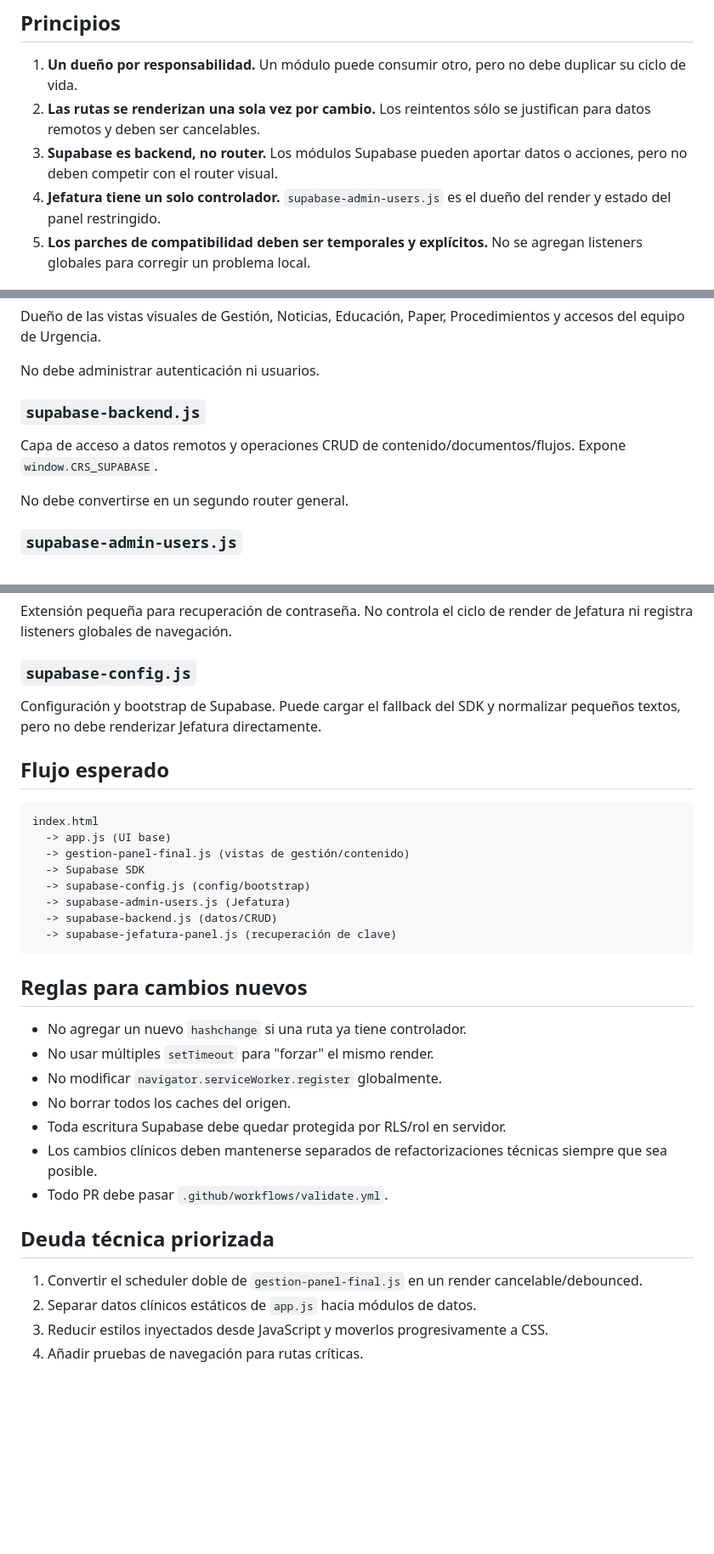
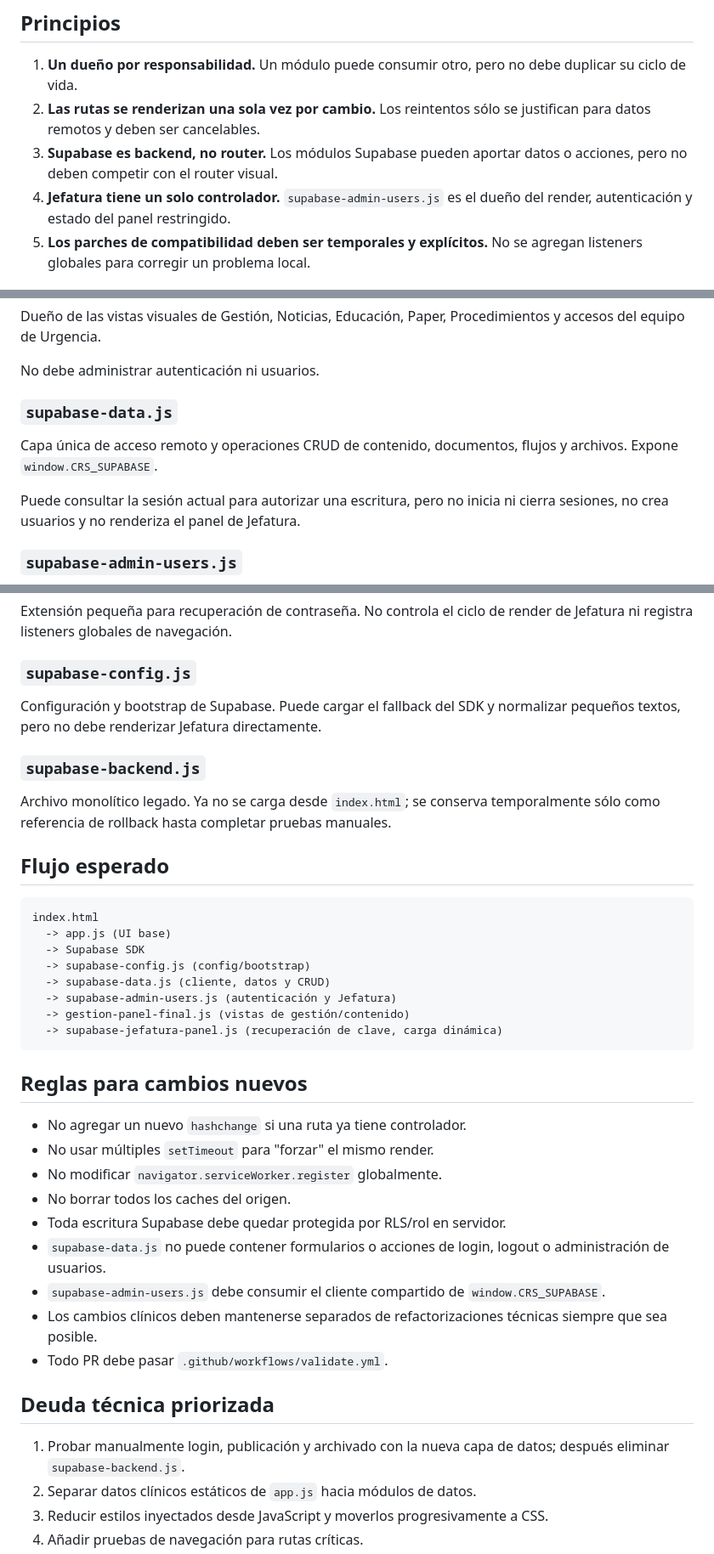
Before and after one commit to solrac031ch-prog/crs-2025-app, a Markdown page: ARCHITECTURE.md, 3 parts joined by grey strips. Shown at 85% size. GitHub-like rendering; blank space fills up the shorter version.

Commit message:
Documentar nueva capa Supabase

````diff
--- a/ARCHITECTURE.md
+++ b/ARCHITECTURE.md
@@ -7,7 +7,7 @@ Este documento define responsabilidades para evitar que la app vuelva a crecer m
 1. **Un dueño por responsabilidad.** Un módulo puede consumir otro, pero no debe duplicar su ciclo de vida.
 2. **Las rutas se renderizan una sola vez por cambio.** Los reintentos sólo se justifican para datos remotos y deben ser cancelables.
 3. **Supabase es backend, no router.** Los módulos Supabase pueden aportar datos o acciones, pero no deben competir con el router visual.
-4. **Jefatura tiene un solo controlador.** `supabase-admin-users.js` es el dueño del render y estado del panel restringido.
+4. **Jefatura tiene un solo controlador.** `supabase-admin-users.js` es el dueño del render, autenticación y estado del panel restringido.
 5. **Los parches de compatibilidad deben ser temporales y explícitos.** No se agregan listeners globales para corregir un problema local.
 
 ## Responsabilidades actuales
@@ -24,11 +24,11 @@ Dueño de las vistas visuales de Gestión, Noticias, Educación, Paper, Procedim
 
 No debe administrar autenticación ni usuarios.
 
-### `supabase-backend.js`
+### `supabase-data.js`
 
-Capa de acceso a datos remotos y operaciones CRUD de contenido/documentos/flujos. Expone `window.CRS_SUPABASE`.
+Capa única de acceso remoto y operaciones CRUD de contenido, documentos, flujos y archivos. Expone `window.CRS_SUPABASE`.
 
-No debe convertirse en un segundo router general.
+Puede consultar la sesión actual para autorizar una escritura, pero no inicia ni cierra sesiones, no crea usuarios y no renderiza el panel de Jefatura.
 
 ### `supabase-admin-users.js`
 
@@ -42,17 +42,21 @@ Extensión pequeña para recuperación de contraseña. No controla el ciclo de r
 
 Configuración y bootstrap de Supabase. Puede cargar el fallback del SDK y normalizar pequeños textos, pero no debe renderizar Jefatura directamente.
 
+### `supabase-backend.js`
+
+Archivo monolítico legado. Ya no se carga desde `index.html`; se conserva temporalmente sólo como referencia de rollback hasta completar pruebas manuales.
+
 ## Flujo esperado
 
 ```text
 index.html
   -> app.js (UI base)
-  -> gestion-panel-final.js (vistas de gestión/contenido)
   -> Supabase SDK
   -> supabase-config.js (config/bootstrap)
-  -> supabase-admin-users.js (Jefatura)
-  -> supabase-backend.js (datos/CRUD)
-  -> supabase-jefatura-panel.js (recuperación de clave)
+  -> supabase-data.js (cliente, datos y CRUD)
+  -> supabase-admin-users.js (autenticación y Jefatura)
+  -> gestion-panel-final.js (vistas de gestión/contenido)
+  -> supabase-jefatura-panel.js (recuperación de clave, carga dinámica)
 ```
 
 ## Reglas para cambios nuevos
@@ -62,12 +66,14 @@ index.html
 - No modificar `navigator.serviceWorker.register` globalmente.
 - No borrar todos los caches del origen.
 - Toda escritura Supabase debe quedar protegida por RLS/rol en servidor.
+- `supabase-data.js` no puede contener formularios o acciones de login, logout o administración de usuarios.
+- `supabase-admin-users.js` debe consumir el cliente compartido de `window.CRS_SUPABASE`.
 - Los cambios clínicos deben mantenerse separados de refactorizaciones técnicas siempre que sea posible.
 - Todo PR debe pasar `.github/workflows/validate.yml`.
 
 ## Deuda técnica priorizada
 
-1. Convertir el scheduler doble de `gestion-panel-final.js` en un render cancelable/debounced.
+1. Probar manualmente login, publicación y archivado con la nueva capa de datos; después eliminar `supabase-backend.js`.
 2. Separar datos clínicos estáticos de `app.js` hacia módulos de datos.
 3. Reducir estilos inyectados desde JavaScript y moverlos progresivamente a CSS.
 4. Añadir pruebas de navegación para rutas críticas.
````
